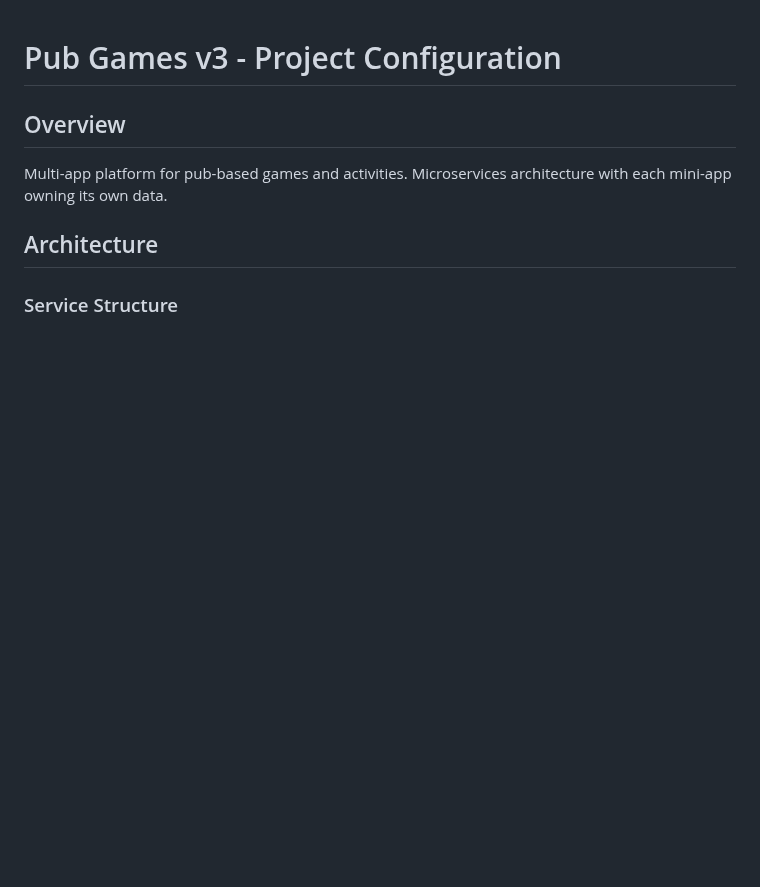
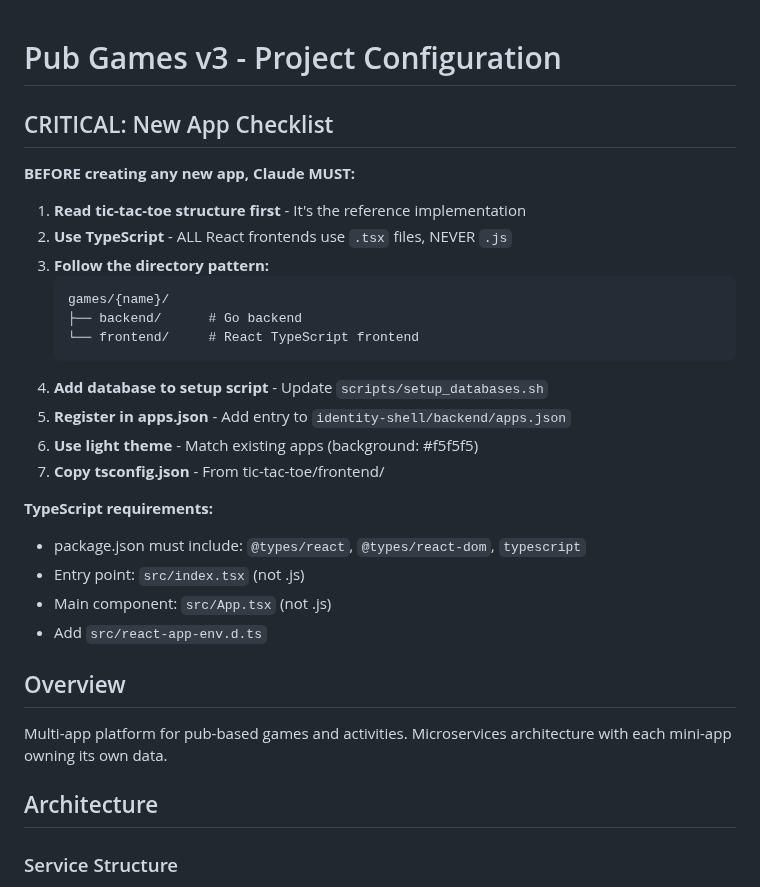
Before and after one commit to achgithub/pub-games-v3, a Markdown page: CLAUDE.md, the part around the change. GitHub-like rendering; blank space fills up the shorter version.

Commit message:
Add CRITICAL new app checklist to CLAUDE.md
Ensures architectural consistency for future apps:
- TypeScript required for all frontends
- Reference tic-tac-toe as template
- Checklist for databases, registry, theme

Co-Authored-By: Claude Opus 4.5 <noreply@anthropic.com>

````diff
--- a/CLAUDE.md
+++ b/CLAUDE.md
@@ -1,4 +1,27 @@
 # Pub Games v3 - Project Configuration
+
+## CRITICAL: New App Checklist
+
+**BEFORE creating any new app, Claude MUST:**
+
+1. **Read tic-tac-toe structure first** - It's the reference implementation
+2. **Use TypeScript** - ALL React frontends use `.tsx` files, NEVER `.js`
+3. **Follow the directory pattern:**
+   ```
+   games/{name}/
+   ├── backend/      # Go backend
+   └── frontend/     # React TypeScript frontend
+   ```
+4. **Add database to setup script** - Update `scripts/setup_databases.sh`
+5. **Register in apps.json** - Add entry to `identity-shell/backend/apps.json`
+6. **Use light theme** - Match existing apps (background: #f5f5f5)
+7. **Copy tsconfig.json** - From tic-tac-toe/frontend/
+
+**TypeScript requirements:**
+- package.json must include: `@types/react`, `@types/react-dom`, `typescript`
+- Entry point: `src/index.tsx` (not .js)
+- Main component: `src/App.tsx` (not .js)
+- Add `src/react-app-env.d.ts`
 
 ## Overview
 Multi-app platform for pub-based games and activities. Microservices architecture with each mini-app owning its own data.
````
